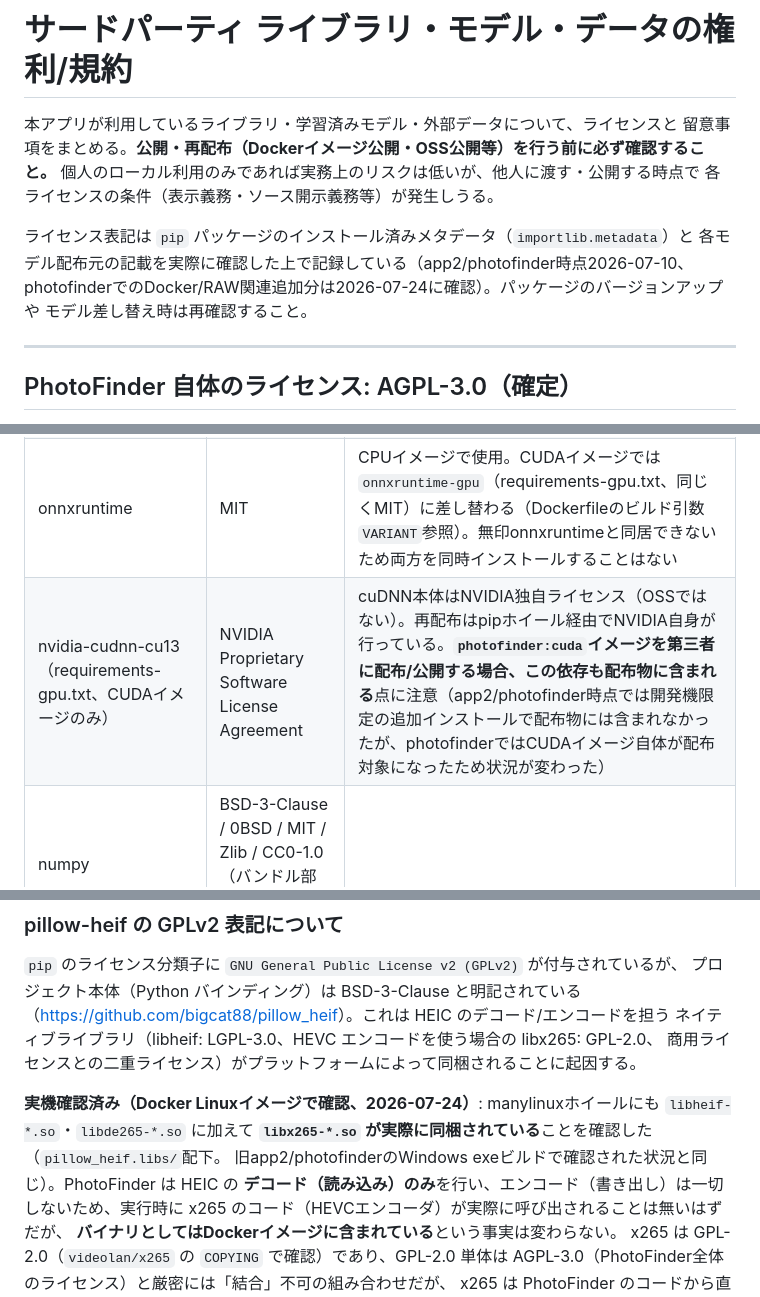
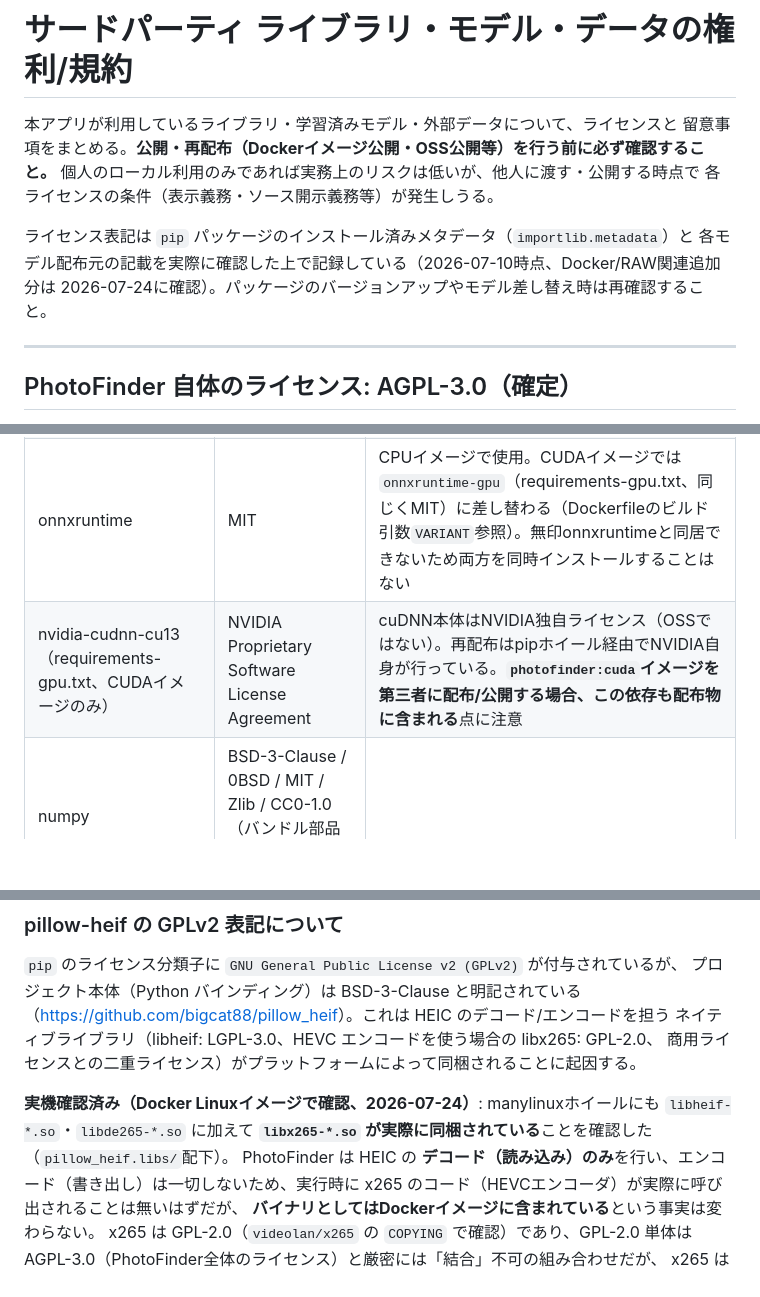
Before and after one commit to MeiNogizaka/Photofinder, a Markdown page: docs/third-party-notices.md, 3 parts joined by grey strips. Rendered like a GitHub page; blank space fills up the shorter version.

```diff
--- a/docs/third-party-notices.md
+++ b/docs/third-party-notices.md
@@ -6,9 +6,8 @@
 各ライセンスの条件（表示義務・ソース開示義務等）が発生しうる。
 
 ライセンス表記は `pip` パッケージのインストール済みメタデータ（`importlib.metadata`）と
-各モデル配布元の記載を実際に確認した上で記録している（app2/photofinder時点2026-07-10、
-photofinderでのDocker/RAW関連追加分は2026-07-24に確認）。パッケージのバージョンアップや
-モデル差し替え時は再確認すること。
+各モデル配布元の記載を実際に確認した上で記録している（2026-07-10時点、Docker/RAW関連追加分は
+2026-07-24に確認）。パッケージのバージョンアップやモデル差し替え時は再確認すること。
 
 ---
 
@@ -57,7 +56,7 @@ Dockerの`docker-compose.yml`で既定`127.0.0.1`バインドのみに制限し
 | xxhash | BSD-2-Clause | |
 | faiss-cpu | MIT | |
 | onnxruntime | MIT | CPUイメージで使用。CUDAイメージでは `onnxruntime-gpu`（requirements-gpu.txt、同じくMIT）に差し替わる（Dockerfileのビルド引数`VARIANT`参照）。無印onnxruntimeと同居できないため両方を同時インストールすることはない |
-| nvidia-cudnn-cu13（requirements-gpu.txt、CUDAイメージのみ） | NVIDIA Proprietary Software License Agreement | cuDNN本体はNVIDIA独自ライセンス（OSSではない）。再配布はpipホイール経由でNVIDIA自身が行っている。**`photofinder:cuda`イメージを第三者に配布/公開する場合、この依存も配布物に含まれる**点に注意（app2/photofinder時点では開発機限定の追加インストールで配布物には含まれなかったが、photofinderではCUDAイメージ自体が配布対象になったため状況が変わった） |
+| nvidia-cudnn-cu13（requirements-gpu.txt、CUDAイメージのみ） | NVIDIA Proprietary Software License Agreement | cuDNN本体はNVIDIA独自ライセンス（OSSではない）。再配布はpipホイール経由でNVIDIA自身が行っている。**`photofinder:cuda`イメージを第三者に配布/公開する場合、この依存も配布物に含まれる**点に注意 |
 | numpy | BSD-3-Clause / 0BSD / MIT / Zlib / CC0-1.0（バンドル部品込み、いずれも許諾的） | |
 | tokenizers | Apache-2.0 | |
 | huggingface_hub | Apache-2.0 | |
@@ -78,8 +77,8 @@ Dockerの`docker-compose.yml`で既定`127.0.0.1`バインドのみに制限し
 
 **実機確認済み（Docker Linuxイメージで確認、2026-07-24）**:
 manylinuxホイールにも `libheif-*.so`・`libde265-*.so` に加えて
-**`libx265-*.so` が実際に同梱されている**ことを確認した（`pillow_heif.libs/`配下。
-旧app2/photofinderのWindows exeビルドで確認された状況と同じ）。PhotoFinder は HEIC の
+**`libx265-*.so` が実際に同梱されている**ことを確認した（`pillow_heif.libs/`配下）。
+PhotoFinder は HEIC の
 **デコード（読み込み）のみ**を行い、エンコード（書き出し）は一切しないため、実行時に
 x265 のコード（HEVCエンコーダ）が実際に呼び出されることは無いはずだが、
 **バイナリとしてはDockerイメージに含まれている**という事実は変わらない。
```
Also changed, not shown: README.md (+17 -21 lines), docs/design.md (+6 -7 lines).
